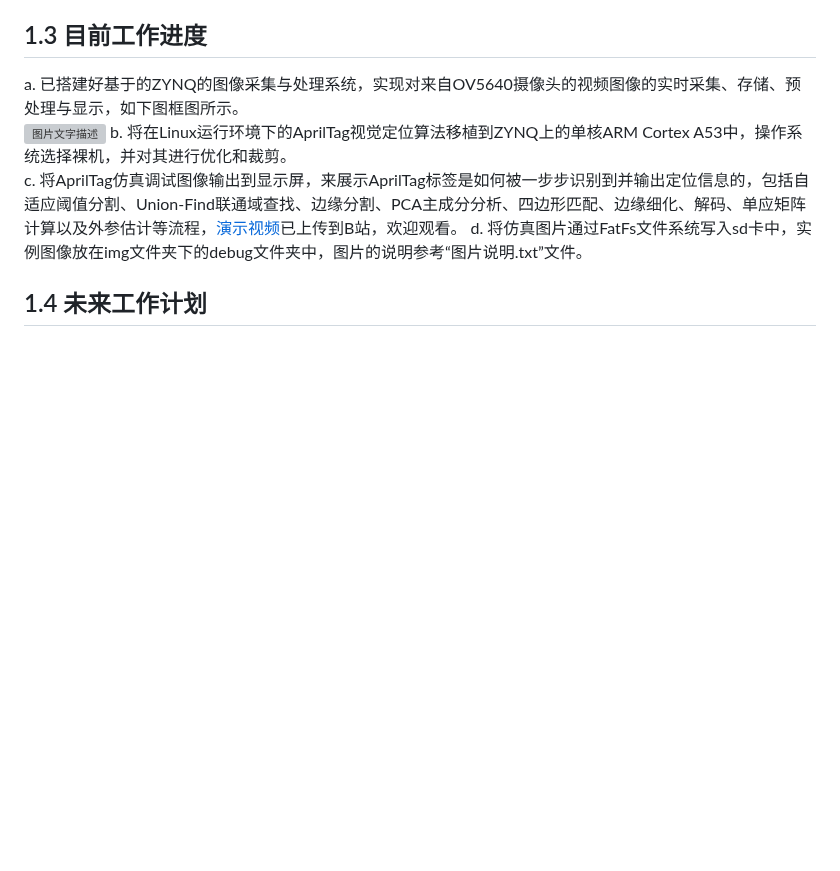
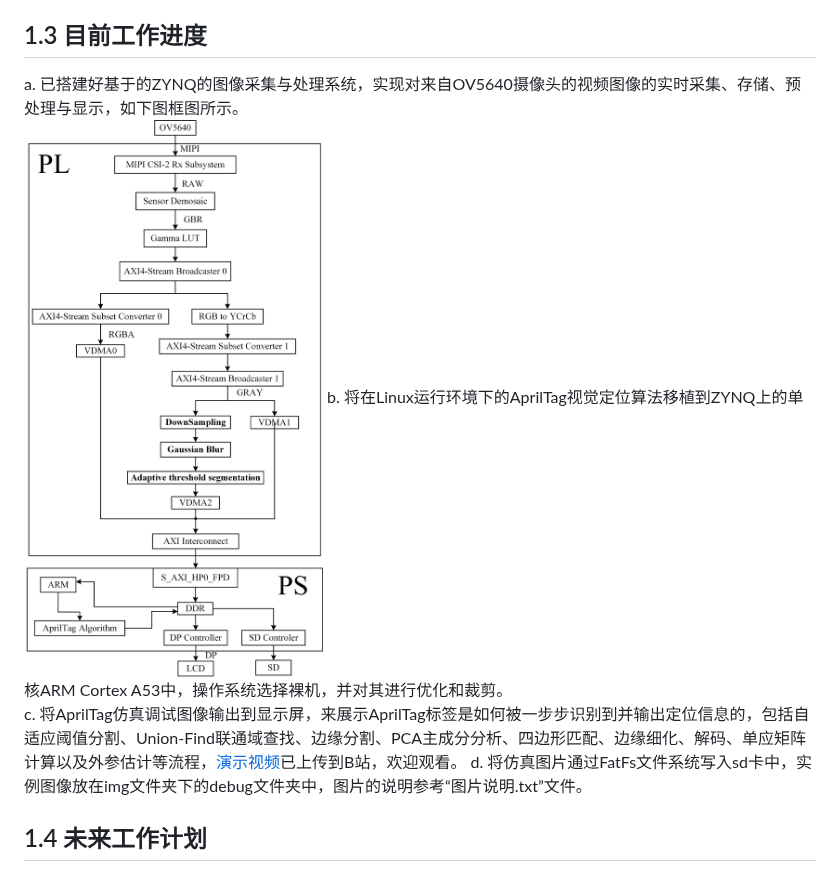
Before and after one commit to zhang-ranhao/AprilZynq, a Markdown page: README.md, the part around the change. Rendered like a GitHub page; blank space fills up the shorter version; grey boxes are pictures that could not be loaded.

```diff
--- a/README.md
+++ b/README.md
@@ -19,7 +19,7 @@ b站传送门：[基于ZYNQ的AprilTag视觉定位算法加速技术研究——
 在该项目中，为了完成两架无人机的自主对接，我们采用了[AprilTag](https://april.eecs.umich.edu/software/apriltag)视觉基准系统和[OpenMV4](https://openmv.io/)摄像头模块来搭建视觉定位系统，我们希望无人机在更高的高度下也能稳定识别到AprilTag标签，所以将摄像头分辨率从QQVGA(160×120)提高到VGA(640×480)，但此时视觉定位数据的刷新频率小于1Hz，无法满足无人机精确位置控制环所要求的数据更新频率。基于此，本项目旨在利用Zynq UltraScale+ MPSoC这一ARM+FPGA架构的硬件平台对该算法进行加速，以满足实时性要求。
 ## 1.3 目前工作进度
 a. 已搭建好基于的ZYNQ的图像采集与处理系统，实现对来自OV5640摄像头的视频图像的实时采集、存储、预处理与显示，如下图框图所示。
-![图片文字描述](https://github.com/zhang-ranhao/AprilZynq/blob/master/img/%E9%A1%B9%E7%9B%AE%E6%A1%86%E5%9B%BE.jpg)
+![图片文字描述](https://github.com/zhang-ranhao/AprilZynq/blob/master/img/%E7%B3%BB%E7%BB%9F%E6%95%B0%E6%8D%AE%E6%B5%81%E6%A1%86%E5%9B%BE.png)
 b. 将在Linux运行环境下的AprilTag视觉定位算法移植到ZYNQ上的单核ARM Cortex A53中，操作系统选择裸机，并对其进行优化和裁剪。
 c. 将AprilTag仿真调试图像输出到显示屏，来展示AprilTag标签是如何被一步步识别到并输出定位信息的，包括自适应阈值分割、Union-Find联通域查找、边缘分割、PCA主成分分析、四边形匹配、边缘细化、解码、单应矩阵计算以及外参估计等流程，[演示视频](https://www.bilibili.com/video/BV1Hm4y1j76H)已上传到B站，欢迎观看。
 d. 将仿真图片通过FatFs文件系统写入sd卡中，实例图像放在img文件夹下的debug文件夹中，图片的说明参考“图片说明.txt”文件。
```
